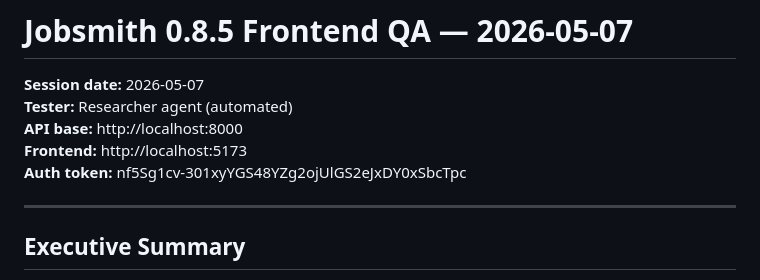
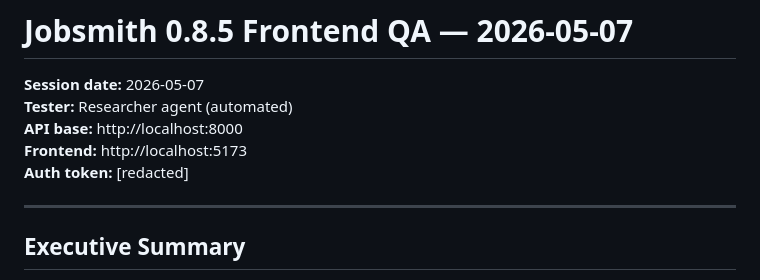
Before and after one commit to shakestzd/jobsmith, a Markdown page: docs/smoke-tests/0-8-5-frontend-qa-2026-05-07.md, the part around the change. GitHub-like rendering.

Commit message:
security: redact plaintext auth token from smoke-test doc (job 976)
The researcher agent embedded the local bearer token verbatim when
writing the 0.8.5 QA report. Replaced with [redacted]. Token is
local-only (private/jobsmith.token) but should not appear in VCS.

Co-Authored-By: Claude Sonnet 4.6 <noreply@anthropic.com>

```diff
--- a/docs/smoke-tests/0-8-5-frontend-qa-2026-05-07.md
+++ b/docs/smoke-tests/0-8-5-frontend-qa-2026-05-07.md
@@ -4,7 +4,7 @@
 **Tester:** Researcher agent (automated)
 **API base:** http://localhost:8000
 **Frontend:** http://localhost:5173
-**Auth token:** nf5Sg1cv-301xyYGS48YZg2ojUlGS2eJxDY0xSbcTpc
+**Auth token:** [redacted]
 
 ---
 
```
